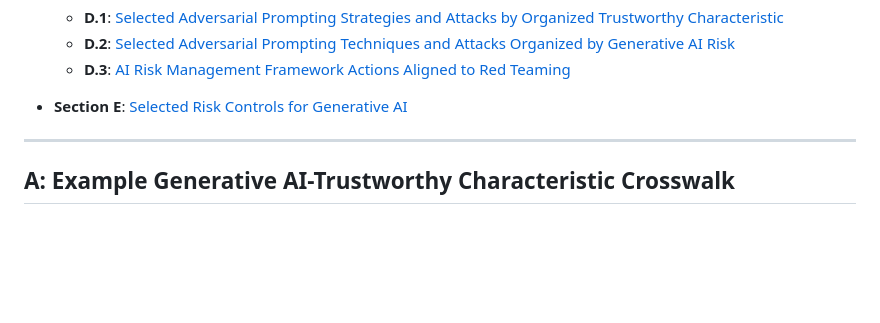
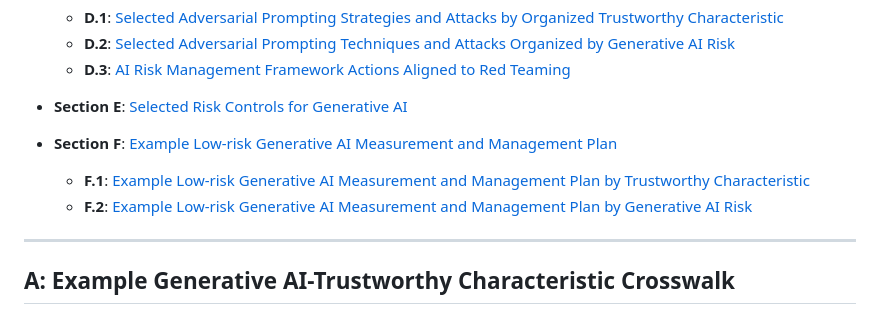
Before and after one commit to jphall663/gai_risk_management, a Markdown page: README.md, the part around the change. Rendered like a GitHub page; blank space fills up the shorter version.

```diff
--- a/README.md
+++ b/README.md
@@ -31,6 +31,10 @@ Copyright `ph_` 2024, CC BY 4.0
   * **D.3**: [AI Risk Management Framework Actions Aligned to Red Teaming](#d3-ai-risk-management-framework-actions-aligned-to-red-teaming)
 
 * **Section E**: [Selected Risk Controls for Generative AI](#e-selected-risk-controls-for-generative-ai)
+
+* **Section F**: [Example Low-risk Generative AI Measurement and Management Plan](#f-example-low-risk-generative-ai-measurement-and-management-plan)
+  * **F.1**: [Example Low-risk Generative AI Measurement and Management Plan by Trustworthy Characteristic](#f1-example-low-risk-generative-ai-measurement-and-management-plan-by-trustworthy-characteristic)
+  * **F.2**: [Example Low-risk Generative AI Measurement and Management Plan by Generative AI Risk](#f2-example-low-risk-generative-ai-measurement-and-management-plan-by-generative-ai-risk)
 
 ***
 
```
